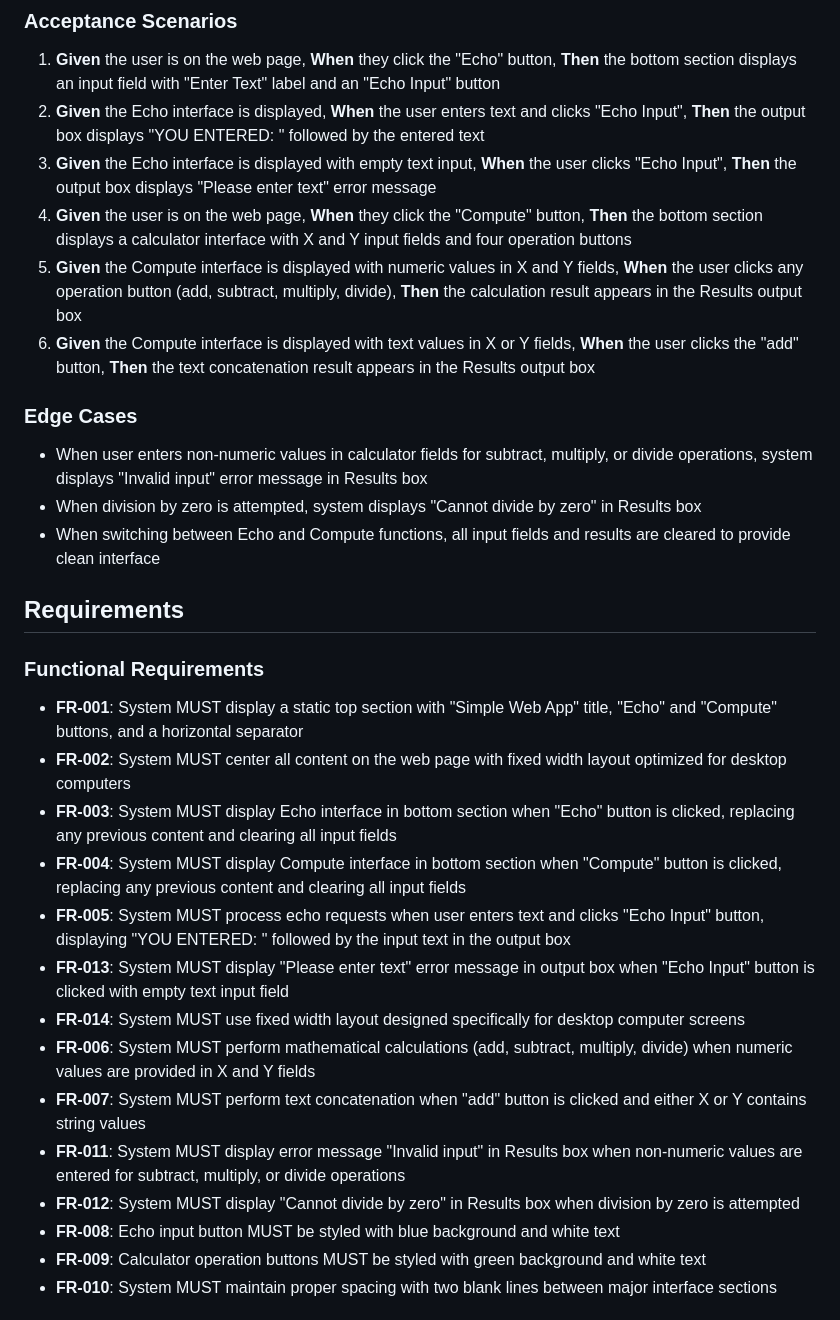
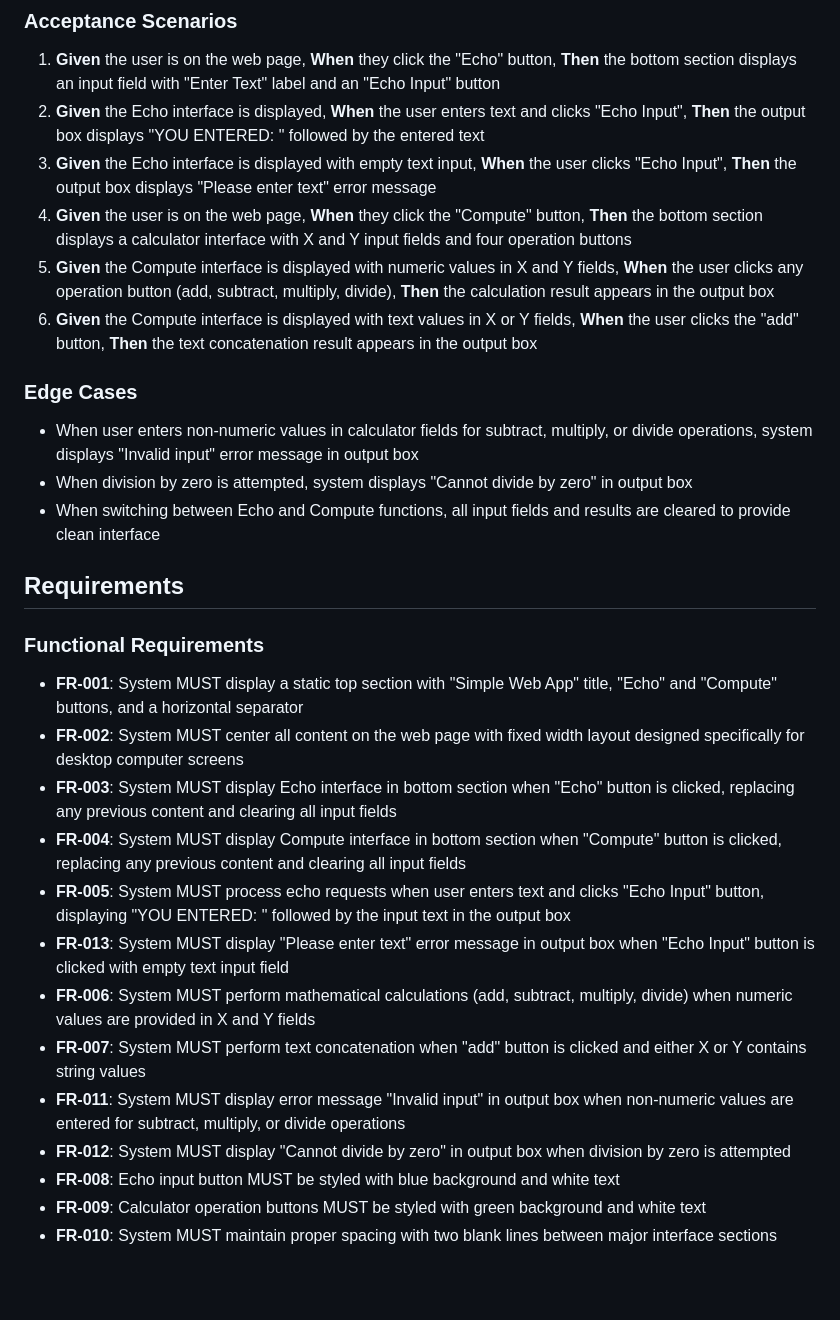
Before and after one commit to jimthompson5802/hello_spec_kit, a Markdown page: specs/003-dynamic-web-page/spec.md, the part around the change. GitHub-like rendering; blank space fills up the shorter version.

Commit message:
revised spec.md after /analyze

```diff
--- a/specs/003-dynamic-web-page/spec.md
+++ b/specs/003-dynamic-web-page/spec.md
@@ -41,30 +41,29 @@ A user visits a simple web application and can interact with two main functions:
 ### Acceptance Scenarios
 1. **Given** the user is on the web page, **When** they click the "Echo" button, **Then** the bottom section displays an input field with "Enter Text" label and an "Echo Input" button
 2. **Given** the Echo interface is displayed, **When** the user enters text and clicks "Echo Input", **Then** the output box displays "YOU ENTERED: " followed by the entered text
-6. **Given** the Echo interface is displayed with empty text input, **When** the user clicks "Echo Input", **Then** the output box displays "Please enter text" error message
-3. **Given** the user is on the web page, **When** they click the "Compute" button, **Then** the bottom section displays a calculator interface with X and Y input fields and four operation buttons
-4. **Given** the Compute interface is displayed with numeric values in X and Y fields, **When** the user clicks any operation button (add, subtract, multiply, divide), **Then** the calculation result appears in the Results output box
-5. **Given** the Compute interface is displayed with text values in X or Y fields, **When** the user clicks the "add" button, **Then** the text concatenation result appears in the Results output box
+3. **Given** the Echo interface is displayed with empty text input, **When** the user clicks "Echo Input", **Then** the output box displays "Please enter text" error message
+4. **Given** the user is on the web page, **When** they click the "Compute" button, **Then** the bottom section displays a calculator interface with X and Y input fields and four operation buttons
+5. **Given** the Compute interface is displayed with numeric values in X and Y fields, **When** the user clicks any operation button (add, subtract, multiply, divide), **Then** the calculation result appears in the output box
+6. **Given** the Compute interface is displayed with text values in X or Y fields, **When** the user clicks the "add" button, **Then** the text concatenation result appears in the output box
 
 ### Edge Cases
-- When user enters non-numeric values in calculator fields for subtract, multiply, or divide operations, system displays "Invalid input" error message in Results box
-- When division by zero is attempted, system displays "Cannot divide by zero" in Results box
+- When user enters non-numeric values in calculator fields for subtract, multiply, or divide operations, system displays "Invalid input" error message in output box
+- When division by zero is attempted, system displays "Cannot divide by zero" in output box
 - When switching between Echo and Compute functions, all input fields and results are cleared to provide clean interface
 
 ## Requirements
 
 ### Functional Requirements
 - **FR-001**: System MUST display a static top section with "Simple Web App" title, "Echo" and "Compute" buttons, and a horizontal separator
-- **FR-002**: System MUST center all content on the web page with fixed width layout optimized for desktop computers
+- **FR-002**: System MUST center all content on the web page with fixed width layout designed specifically for desktop computer screens
 - **FR-003**: System MUST display Echo interface in bottom section when "Echo" button is clicked, replacing any previous content and clearing all input fields
 - **FR-004**: System MUST display Compute interface in bottom section when "Compute" button is clicked, replacing any previous content and clearing all input fields
 - **FR-005**: System MUST process echo requests when user enters text and clicks "Echo Input" button, displaying "YOU ENTERED: " followed by the input text in the output box
 - **FR-013**: System MUST display "Please enter text" error message in output box when "Echo Input" button is clicked with empty text input field
-- **FR-014**: System MUST use fixed width layout designed specifically for desktop computer screens
 - **FR-006**: System MUST perform mathematical calculations (add, subtract, multiply, divide) when numeric values are provided in X and Y fields
 - **FR-007**: System MUST perform text concatenation when "add" button is clicked and either X or Y contains string values
-- **FR-011**: System MUST display error message "Invalid input" in Results box when non-numeric values are entered for subtract, multiply, or divide operations
-- **FR-012**: System MUST display "Cannot divide by zero" in Results box when division by zero is attempted
+- **FR-011**: System MUST display error message "Invalid input" in output box when non-numeric values are entered for subtract, multiply, or divide operations
+- **FR-012**: System MUST display "Cannot divide by zero" in output box when division by zero is attempted
 - **FR-008**: Echo input button MUST be styled with blue background and white text
 - **FR-009**: Calculator operation buttons MUST be styled with green background and white text
 - **FR-010**: System MUST maintain proper spacing with two blank lines between major interface sections
```
